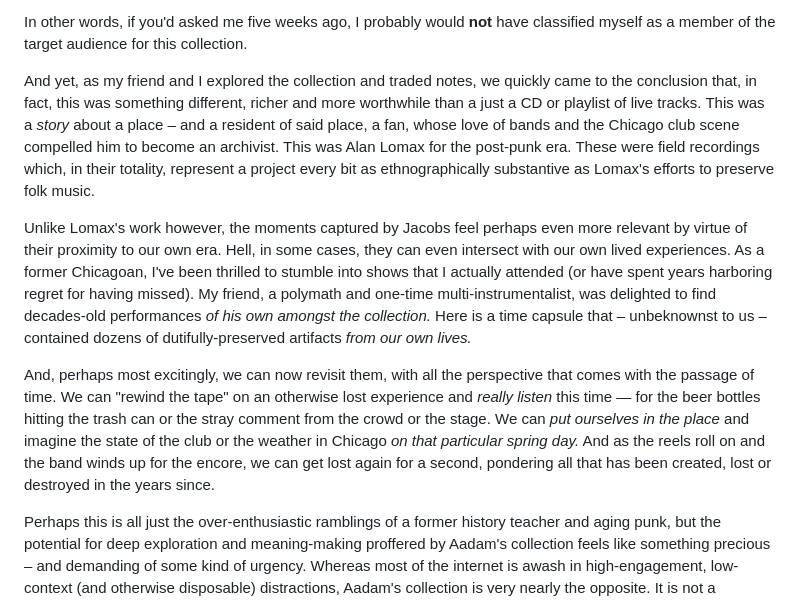
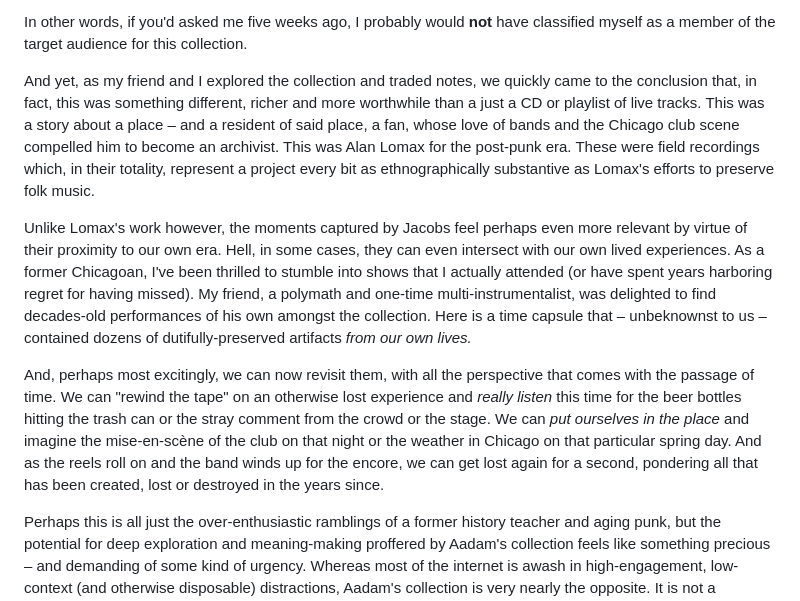
Before and after one commit to mkudlacz/redcontroldeck, a Markdown page: src/writing/ntlb_reflection.md, the part around one of its changes. Rendered like a GitHub page.

Commit message:
draft: 2026-05-16 23:54:09

```diff
--- a/src/writing/ntlb_reflection.md
+++ b/src/writing/ntlb_reflection.md
@@ -19,11 +19,11 @@ In the Dead and Phish fan communities, "boots" represent a kind of magical panop
 
 In other words, if you'd asked me five weeks ago, I probably would **not** have classified myself as a member of the target audience for this collection.
 
-And yet, as my friend and I explored the collection and traded notes, we quickly came to the conclusion that, in fact, this was something different, richer and more worthwhile than a just a CD or playlist of live tracks. This was a *story* about a place – and a resident of said place, a fan, whose love of bands and the Chicago club scene compelled him to become an archivist. This was Alan Lomax for the post-punk era. These were field recordings which, in their totality, represent a project every bit as ethnographically substantive as Lomax's efforts to preserve folk music.
+And yet, as my friend and I explored the collection and traded notes, we quickly came to the conclusion that, in fact, this was something different, richer and more worthwhile than a just a CD or playlist of live tracks. This was a story about a place – and a resident of said place, a fan, whose love of bands and the Chicago club scene compelled him to become an archivist. This was Alan Lomax for the post-punk era. These were field recordings which, in their totality, represent a project every bit as ethnographically substantive as Lomax's efforts to preserve folk music.
 
-Unlike Lomax's work however, the moments captured by Jacobs feel perhaps even more relevant by virtue of their proximity to our own era. Hell, in some cases, they can even intersect with our own lived experiences. As a former Chicagoan, I've been thrilled to stumble into shows that I actually attended (or have spent years harboring regret for having missed). My friend, a polymath and one-time multi-instrumentalist, was delighted to find decades-old performances *of his own amongst the collection.* Here is a time capsule that – unbeknownst to us – contained dozens of dutifully-preserved artifacts *from our own lives.*
+Unlike Lomax's work however, the moments captured by Jacobs feel perhaps even more relevant by virtue of their proximity to our own era. Hell, in some cases, they can even intersect with our own lived experiences. As a former Chicagoan, I've been thrilled to stumble into shows that I actually attended (or have spent years harboring regret for having missed). My friend, a polymath and one-time multi-instrumentalist, was delighted to find decades-old performances of his own amongst the collection. Here is a time capsule that – unbeknownst to us – contained dozens of dutifully-preserved artifacts *from our own lives.*
 
-And, perhaps most excitingly, we can now revisit them, with all the perspective that comes with the passage of time. We can "rewind the tape" on an otherwise lost experience and *really listen* this time — for the beer bottles hitting the trash can or the stray comment from the crowd or the stage. We can *put ourselves in the place* and imagine the state of the club or the weather in Chicago *on that particular spring day.* And as the reels roll on and the band winds up for the encore, we can get lost again for a second, pondering all that has been created, lost or destroyed in the years since.
+And, perhaps most excitingly, we can now revisit them, with all the perspective that comes with the passage of time. We can "rewind the tape" on an otherwise lost experience and *really listen* this time for the beer bottles hitting the trash can or the stray comment from the crowd or the stage. We can *put ourselves in the place* and imagine the mise-en-scène of the club on that night or the weather in Chicago on that particular spring day. And as the reels roll on and the band winds up for the encore, we can get lost again for a second, pondering all that has been created, lost or destroyed in the years since.
 
 Perhaps this is all just the over-enthusiastic ramblings of a former history teacher and aging punk, but the potential for deep exploration and meaning-making proffered by Aadam's collection feels like something precious – and demanding of some kind of urgency. Whereas most of the internet is awash in high-engagement, low-context (and otherwise disposable) distractions, Aadam's collection is very nearly the opposite. It is not a carousel ride past something political, something comical, some kind of advertising and then your work-friend's reposts. It is an integrated, parasocial experience in waiting, a vicarious trip into the daily life of an actual person, the places he frequented and the performances he gave his time and attention to.
 
```
Also changed, not shown: other parts of src/writing/ntlb_reflection.md (+1 -1 lines).
